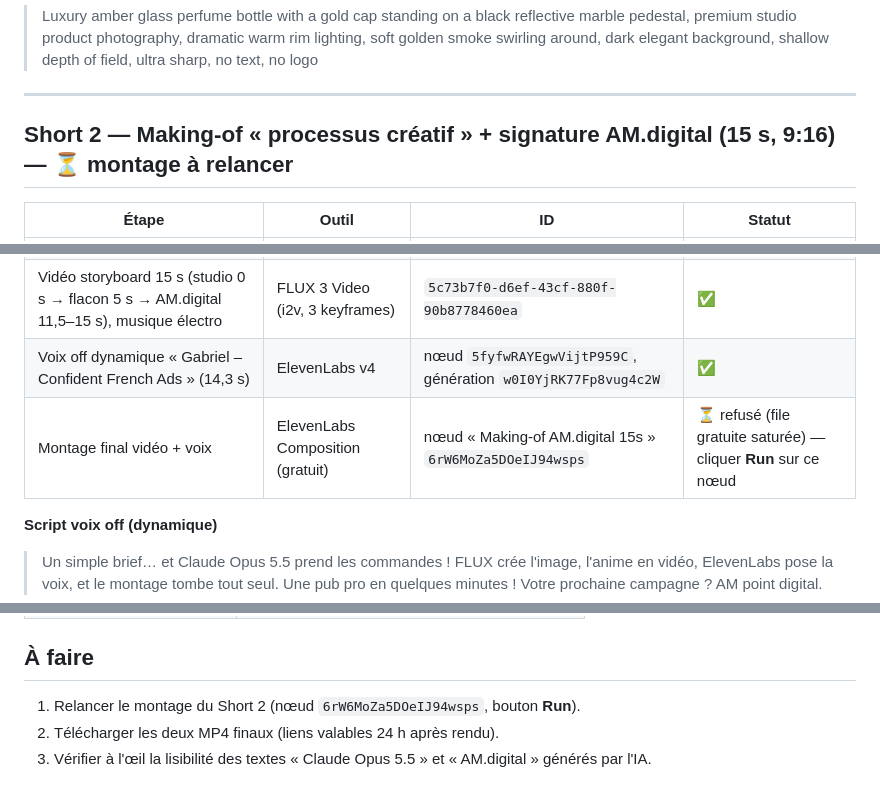
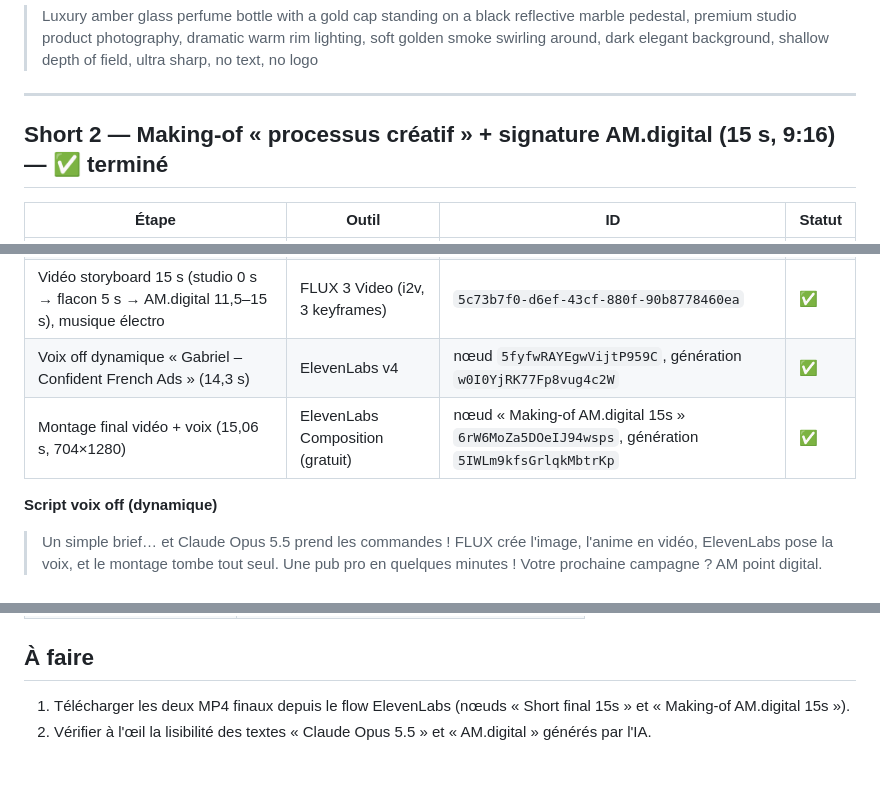
Before and after one commit to didimbro8-sys/MBRO, a Markdown page: am-digital-studio-ia-creatif/README.md, 3 parts joined by grey strips. Drawn GitHub-style.

Commit message:
Fiche AM.DIGITAL : montage du making-of terminé
Co-Authored-By: Claude Opus 5.5 <noreply@anthropic.com>
Claude-Session: https://claude.ai/code/session_01JDUmroHp5NvcgtXB41DasQ

```diff
--- a/am-digital-studio-ia-creatif/README.md
+++ b/am-digital-studio-ia-creatif/README.md
@@ -25,7 +25,7 @@ Fiche de production des shorts générés avec **Claude Opus 5.5** (orchestratio
 
 ---
 
-## Short 2 — Making-of « processus créatif » + signature AM.digital (15 s, 9:16) — ⏳ montage à relancer
+## Short 2 — Making-of « processus créatif » + signature AM.digital (15 s, 9:16) — ✅ terminé
 
 | Étape | Outil | ID | Statut |
 |---|---|---|---|
@@ -35,7 +35,7 @@ Fiche de production des shorts générés avec **Claude Opus 5.5** (orchestratio
 | Carton final logo or **AM.digital** + « Agence créative IA » | FLUX 3 Image | `2f6f0bf0-bcf5-422f-9920-d94b101f6c4e` | ✅ |
 | Vidéo storyboard 15 s (studio 0 s → flacon 5 s → AM.digital 11,5–15 s), musique électro | FLUX 3 Video (i2v, 3 keyframes) | `5c73b7f0-d6ef-43cf-880f-90b8778460ea` | ✅ |
 | Voix off dynamique « Gabriel – Confident French Ads » (14,3 s) | ElevenLabs v4 | nœud `5fyfwRAYEgwVijtP959C`, génération `w0I0YjRK77Fp8vug4c2W` | ✅ |
-| Montage final vidéo + voix | ElevenLabs Composition (gratuit) | nœud « Making-of AM.digital 15s » `6rW6MoZa5DOeIJ94wsps` | ⏳ refusé (file gratuite saturée) — cliquer **Run** sur ce nœud |
+| Montage final vidéo + voix (15,06 s, 704×1280) | ElevenLabs Composition (gratuit) | nœud « Making-of AM.digital 15s » `6rW6MoZa5DOeIJ94wsps`, génération `5IWLm9kfsGrlqkMbtrKp` | ✅ |
 
 **Script voix off (dynamique)**
 > Un simple brief… et Claude Opus 5.5 prend les commandes ! FLUX crée l'image, l'anime en vidéo, ElevenLabs pose la voix, et le montage tombe tout seul. Une pub pro en quelques minutes ! Votre prochaine campagne ? AM point digital.
@@ -62,6 +62,5 @@ Fiche de production des shorts générés avec **Claude Opus 5.5** (orchestratio
 | Kling | non utilisé (crédits insuffisants) |
 
 ## À faire
-1. Relancer le montage du Short 2 (nœud `6rW6MoZa5DOeIJ94wsps`, bouton **Run**).
-2. Télécharger les deux MP4 finaux (liens valables 24 h après rendu).
-3. Vérifier à l'œil la lisibilité des textes « Claude Opus 5.5 » et « AM.digital » générés par l'IA.
+1. Télécharger les deux MP4 finaux depuis le flow ElevenLabs (nœuds « Short final 15s » et « Making-of AM.digital 15s »).
+2. Vérifier à l'œil la lisibilité des textes « Claude Opus 5.5 » et « AM.digital » générés par l'IA.
```
